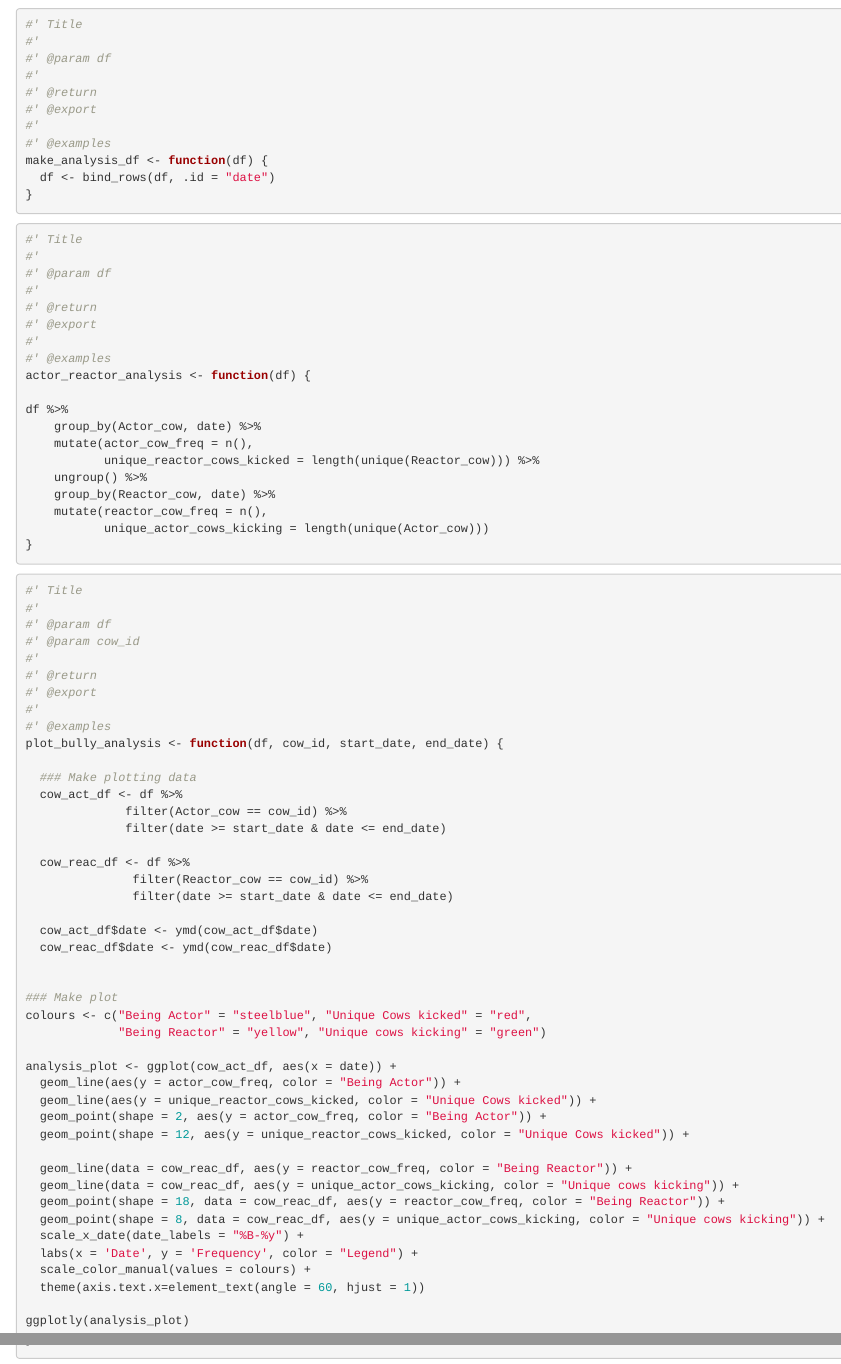
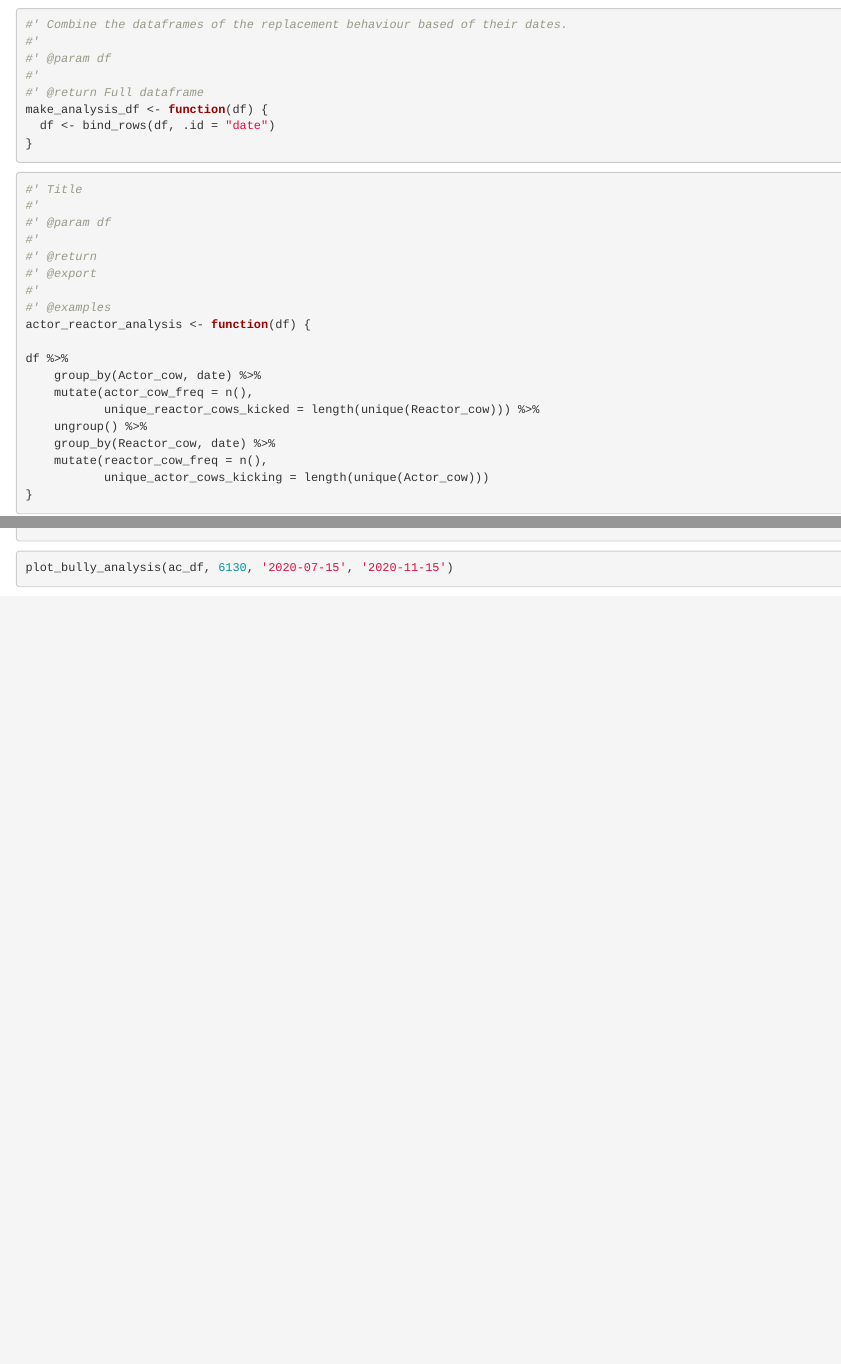
Before and after one commit to MOO-VIS/Peek-a-Moo, an R Markdown document (eda.rmd): the page in a window 1100 px wide, from 70 px down, and a second part further down, joined at a grey line. Rendered offline with R 4.5, knitr and Pandoc, with nearby package versions; some code elsewhere in the file could not run offline.

Commit message:
Add documentation for the make_analysis_df function

````diff
--- a/eda.rmd
+++ b/eda.rmd
@@ -13,14 +13,11 @@
 ```
 
 ```{r}
-#' Title
+#' Combine the dataframes of the replacement behaviour based of their dates.
 #'
 #' @param df
 #'
-#' @return
-#' @export
-#'
-#' @examples
+#' @return Full dataframe
 make_analysis_df <- function(df) {
   df <- bind_rows(df, .id = "date")
 }
@@ -88,10 +86,10 @@
   geom_line(data = cow_reac_df, aes(y = unique_actor_cows_kicking, color = "Unique cows kicking")) +
   geom_point(shape = 18, data = cow_reac_df, aes(y = reactor_cow_freq, color = "Being Reactor")) +
   geom_point(shape = 8, data = cow_reac_df, aes(y = unique_actor_cows_kicking, color = "Unique cows kicking")) +
-  scale_x_date(date_labels = "%B-%y") +
+  scale_x_date(date_labels = "%d-%B-%y") +
   labs(x = 'Date', y = 'Frequency', color = "Legend") +
-  scale_color_manual(values = colours) +
-  theme(axis.text.x=element_text(angle = 60, hjust = 1))
+  scale_color_manual(values = colours) #+
+  #theme(axis.text.x = element_text(angle = 30, hjust = 1))
 
 ggplotly(analysis_plot)
 }
@@ -102,4 +101,7 @@
 
+plot_bully_analysis(ac_df, 6130, '2020-07-15', '2020-11-15')
+
+```
 
 
 
````
Also changed, not shown: eda.rmd (4 more changed lines).
